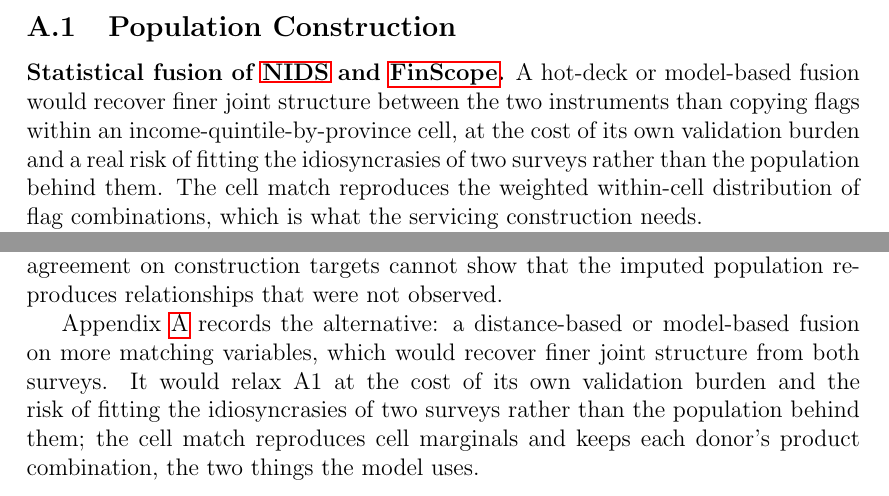
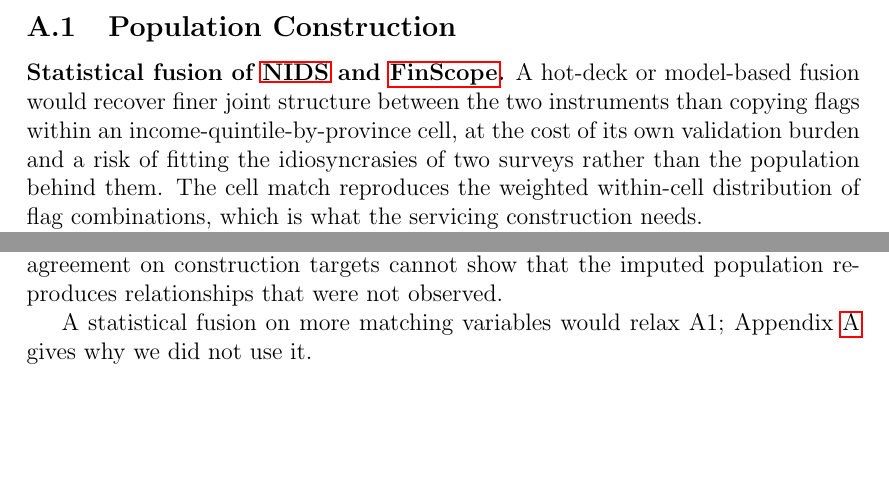
Before and after one commit to marclevin/bnpl-debt-dynamics, a LaTeX thesis (thesis/main.tex, which reads thesis/chapters/appendix_a_rationale.tex, thesis/chapters/appendix_e_matching.tex): two parts of pages 57 and 93 of 111, joined at a grey line, cut so that both start at the same text, the shorter picture padded with empty space. Compiled offline with pdfLaTeX.

Commit message:
Writing: cut the repeated statistical-fusion rationale from E.4 (#69)
Co-Authored-By: Claude Opus 5.5 <noreply@anthropic.com>
Claude-Session: https://claude.ai/code/session_015h8tFDomwavQ1Hjw9X4Cew

```diff
--- a/thesis/chapters/appendix_a_rationale.tex
+++ b/thesis/chapters/appendix_a_rationale.tex
@@ -7,7 +7,7 @@ The model's rules (Section~\ref{sec:model}) were chosen over the following alter
 
 \textbf{Statistical fusion of \ac{NIDS} and \ac{FinScope}.} A hot-deck or model-based fusion would
 recover finer joint structure between the two instruments than copying flags within an
-income-quintile-by-province cell, at the cost of its own validation burden and a real risk of
+income-quintile-by-province cell, at the cost of its own validation burden and a risk of
 fitting the idiosyncrasies of two surveys rather than the population behind them. The cell match
 reproduces the weighted within-cell distribution of flag combinations, which is what the servicing
 construction needs.
--- a/thesis/chapters/appendix_e_matching.tex
+++ b/thesis/chapters/appendix_e_matching.tex
@@ -101,12 +101,8 @@ We have not ranked donor reuse and income-band error (P2--P3). P6 and P7 limit t
 validation claim: agreement on construction targets cannot show that the imputed population
 reproduces relationships that were not observed.
 
-Appendix~\ref{app:rationale} records the alternative: a distance-based or model-based fusion
-on more matching variables, which would recover finer joint structure from both surveys. It
-would relax A1 at the
-cost of its own validation burden and the risk of fitting the idiosyncrasies of two surveys
-rather than the population behind them; the cell match reproduces cell marginals and keeps each
-donor's product combination, the two things the model uses.
+A statistical fusion on more matching variables would relax A1; Appendix~\ref{app:rationale}
+gives why we did not use it.
 
 \subsection*{E.5 Fidelity of the match and the resample}
 
```
